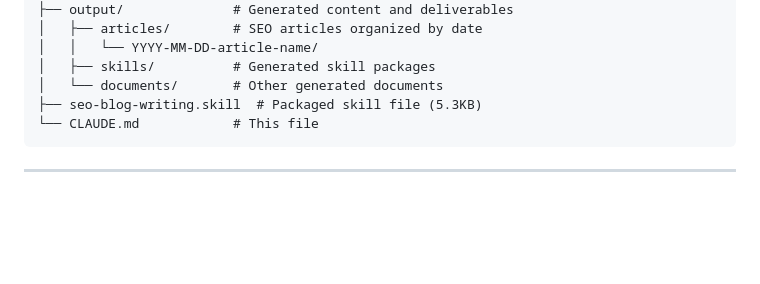
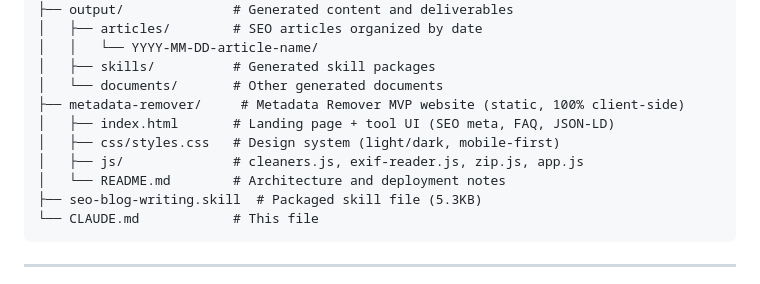
Before and after one commit to Alan6167/CaudeCode0123, a Markdown page: CLAUDE.md, the part around the change. Drawn GitHub-style; blank space fills up the shorter version.

Commit message:
docs: update CLAUDE.md - add metadata-remover directory to structure
Co-Authored-By: Claude Fable 5 <noreply@anthropic.com>
Claude-Session: https://claude.ai/code/session_01VCL1aSWNt6ZLRHFqZoRx1e

````diff
--- a/CLAUDE.md
+++ b/CLAUDE.md
@@ -90,6 +90,11 @@ As this repository grows, the following structure is recommended:
 │   │   └── YYYY-MM-DD-article-name/
 │   ├── skills/          # Generated skill packages
 │   └── documents/       # Other generated documents
+├── metadata-remover/     # Metadata Remover MVP website (static, 100% client-side)
+│   ├── index.html       # Landing page + tool UI (SEO meta, FAQ, JSON-LD)
+│   ├── css/styles.css   # Design system (light/dark, mobile-first)
+│   ├── js/              # cleaners.js, exif-reader.js, zip.js, app.js
+│   └── README.md        # Architecture and deployment notes
 ├── seo-blog-writing.skill  # Packaged skill file (5.3KB)
 └── CLAUDE.md            # This file
 ```
````
